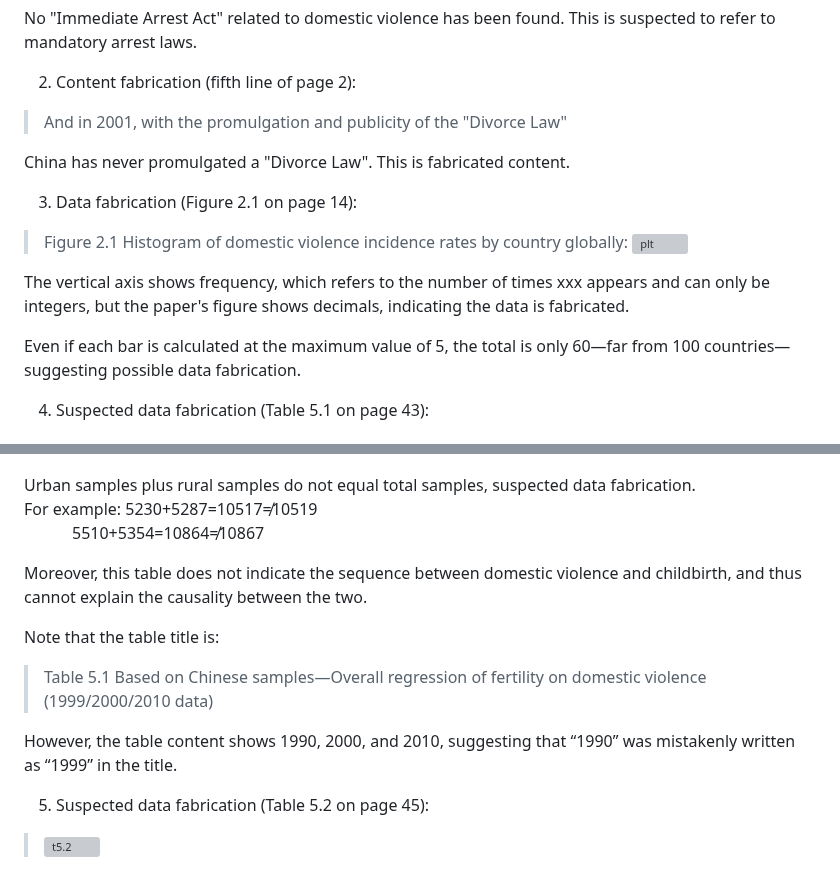
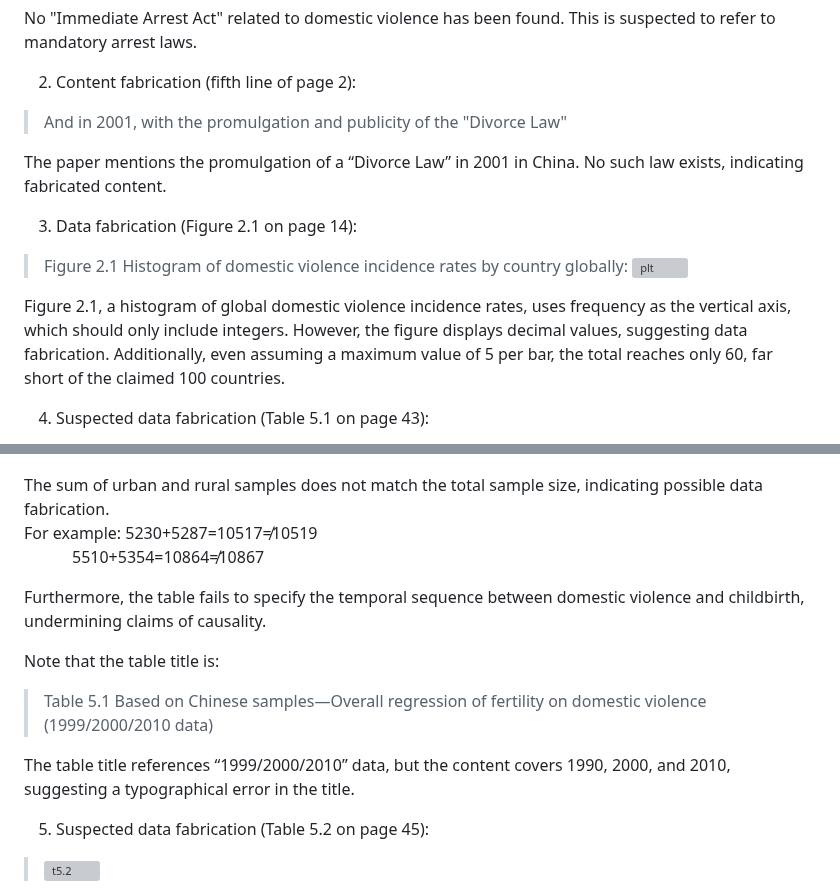
Before and after one commit to zouzhekang/YJYpaper, a Markdown page: README.md, 2 parts joined by grey strips. Drawn GitHub-style; grey boxes are pictures that could not be loaded.

Commit message:
translaiton refinement

```diff
--- a/README.md
+++ b/README.md
@@ -821,31 +821,29 @@ No "Immediate Arrest Act" related to domestic violence has been found. This is s
 
 >And in 2001, with the promulgation and publicity of the "Divorce Law"
 
-China has never promulgated a "Divorce Law". This is fabricated content.
+The paper mentions the promulgation of a “Divorce Law” in 2001 in China. No such law exists, indicating fabricated content.
 
 3. Data fabrication (Figure 2.1 on page 14):
 
 >Figure 2.1 Histogram of domestic violence incidence rates by country globally:
 ![plt](./pic/plt.jpeg)
 
-The vertical axis shows frequency, which refers to the number of times xxx appears and can only be integers, but the paper's figure shows decimals, indicating the data is fabricated.
-
-Even if each bar is calculated at the maximum value of 5, the total is only 60—far from 100 countries—suggesting possible data fabrication.
+Figure 2.1, a histogram of global domestic violence incidence rates, uses frequency as the vertical axis, which should only include integers. However, the figure displays decimal values, suggesting data fabrication. Additionally, even assuming a maximum value of 5 per bar, the total reaches only 60, far short of the claimed 100 countries.
 
 4. Suspected data fabrication (Table 5.1 on page 43):
 
 >![t5.1](./pic/tab4.jpeg)
 
-Urban samples plus rural samples do not equal total samples, suspected data fabrication.
+The sum of urban and rural samples does not match the total sample size, indicating possible data fabrication.
 For example: 5230+5287=10517≠10519
 &emsp;&emsp;&emsp;5510+5354=10864≠10867
 
-Moreover, this table does not indicate the sequence between domestic violence and childbirth, and thus cannot explain the causality between the two.
+Furthermore, the table fails to specify the temporal sequence between domestic violence and childbirth, undermining claims of causality.
 
 Note that the table title is:
 >Table 5.1 Based on Chinese samples—Overall regression of fertility on domestic violence (1999/2000/2010 data)
 
-However, the table content shows 1990, 2000, and 2010, suggesting that “1990” was mistakenly written as “1999” in the title.
+The table title references “1999/2000/2010” data, but the content covers 1990, 2000, and 2010, suggesting a typographical error in the title.
 
 5. Suspected data fabrication (Table 5.2 on page 45):
 
```
